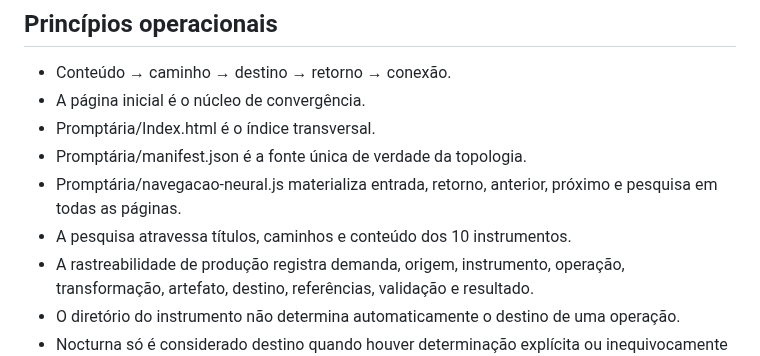
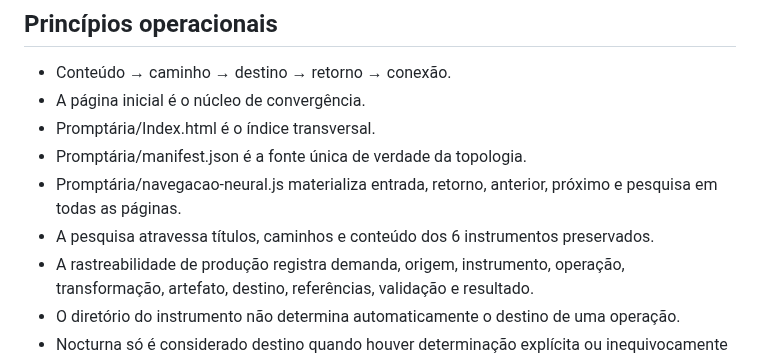
Before and after one commit to outocarlos003-lang/Prompt-ria, a Markdown page: Promptária/README.md, the part around the change. GitHub-like rendering.

Commit message:
Update Promptária documentation to six instruments

```diff
--- a/Promptária/README.md
+++ b/Promptária/README.md
@@ -9,7 +9,7 @@ A Promptária preserva a árvore física dos instrumentos e acrescenta uma rede
 - Promptária/Index.html é o índice transversal.
 - Promptária/manifest.json é a fonte única de verdade da topologia.
 - Promptária/navegacao-neural.js materializa entrada, retorno, anterior, próximo e pesquisa em todas as páginas.
-- A pesquisa atravessa títulos, caminhos e conteúdo dos 10 instrumentos.
+- A pesquisa atravessa títulos, caminhos e conteúdo dos 6 instrumentos preservados.
 - A rastreabilidade de produção registra demanda, origem, instrumento, operação, transformação, artefato, destino, referências, validação e resultado.
 - O diretório do instrumento não determina automaticamente o destino de uma operação.
 - Nocturna só é considerado destino quando houver determinação explícita ou inequivocamente determinada.
```
